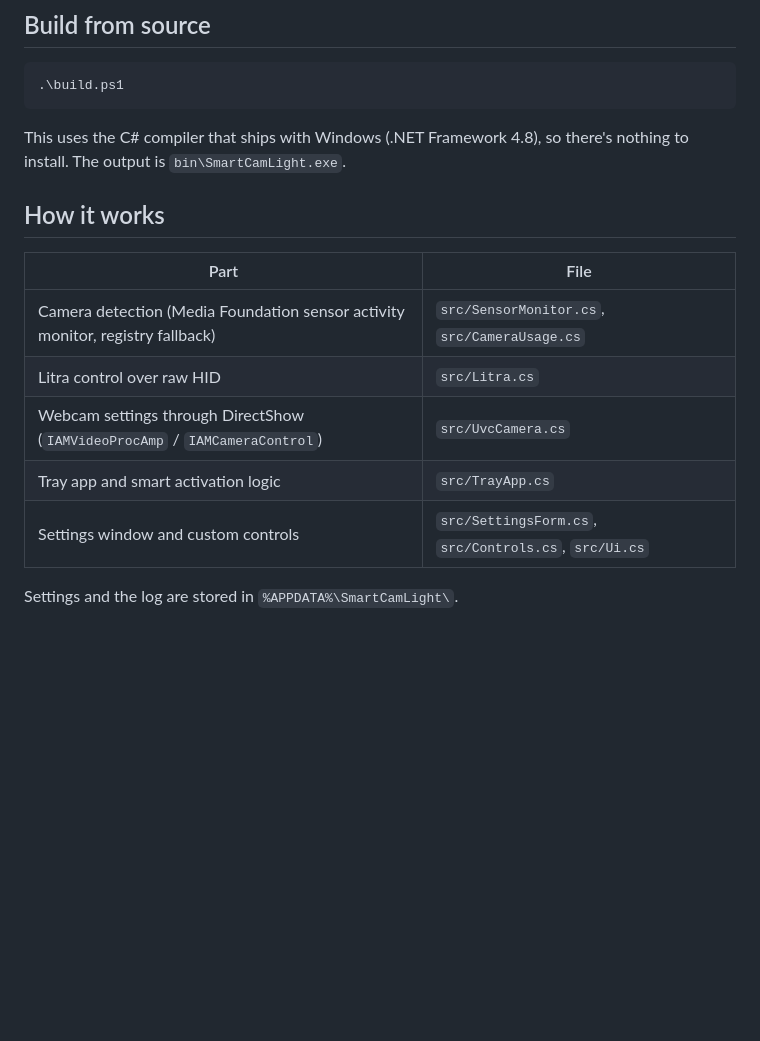
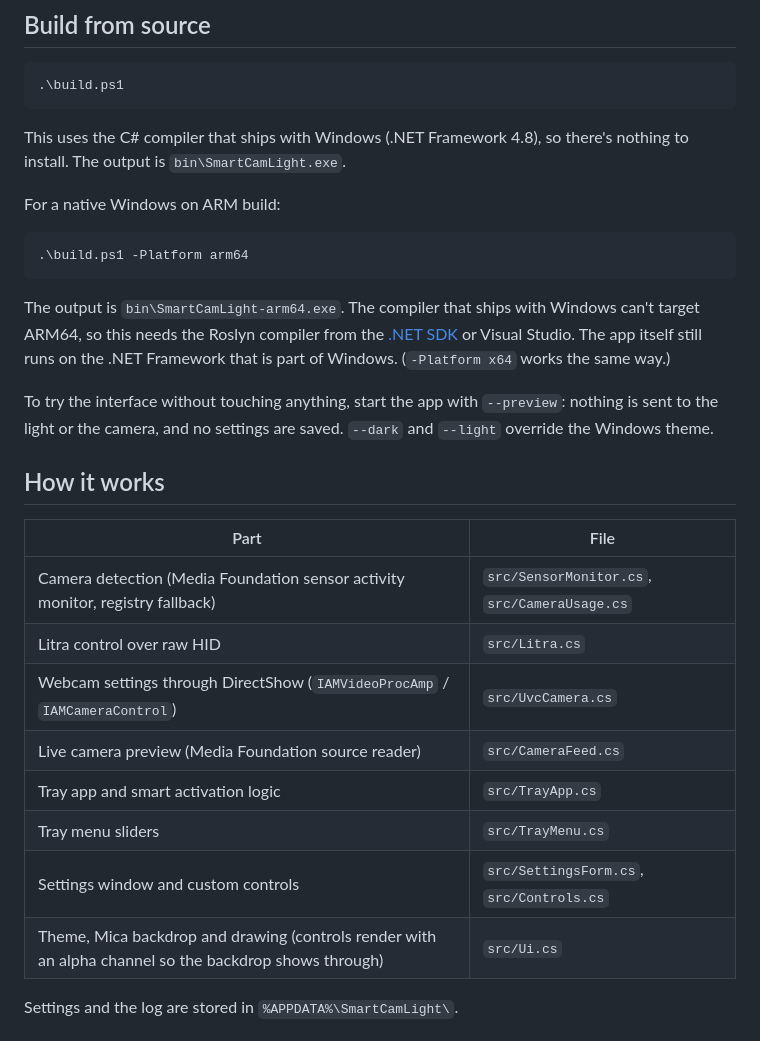
Before and after one commit to Alvaroer412/SmartCamLight, a Markdown page: README.md, the part around one of its changes. GitHub-like rendering; blank space fills up the shorter version.

````diff
--- a/README.md
+++ b/README.md
@@ -48,6 +52,16 @@ If Logi Tune is installed, quit it or turn off its Smart Activation so the two a
 
 This uses the C# compiler that ships with Windows (.NET Framework 4.8), so there's nothing to install. The output is `bin\SmartCamLight.exe`.
 
+For a native Windows on ARM build:
+
+```powershell
+.\build.ps1 -Platform arm64
+```
+
+The output is `bin\SmartCamLight-arm64.exe`. The compiler that ships with Windows can't target ARM64, so this needs the Roslyn compiler from the [.NET SDK](https://dot.net) or Visual Studio. The app itself still runs on the .NET Framework that is part of Windows. (`-Platform x64` works the same way.)
+
+To try the interface without touching anything, start the app with `--preview`: nothing is sent to the light or the camera, and no settings are saved. `--dark` and `--light` override the Windows theme.
+
 ## How it works
 
 | Part | File |
@@ -55,8 +69,11 @@ This uses the C# compiler that ships with Windows (.NET Framework 4.8), so there
 | Camera detection (Media Foundation sensor activity monitor, registry fallback) | `src/SensorMonitor.cs`, `src/CameraUsage.cs` |
 | Litra control over raw HID | `src/Litra.cs` |
 | Webcam settings through DirectShow (`IAMVideoProcAmp` / `IAMCameraControl`) | `src/UvcCamera.cs` |
+| Live camera preview (Media Foundation source reader) | `src/CameraFeed.cs` |
 | Tray app and smart activation logic | `src/TrayApp.cs` |
-| Settings window and custom controls | `src/SettingsForm.cs`, `src/Controls.cs`, `src/Ui.cs` |
+| Tray menu sliders | `src/TrayMenu.cs` |
+| Settings window and custom controls | `src/SettingsForm.cs`, `src/Controls.cs` |
+| Theme, Mica backdrop and drawing (controls render with an alpha channel so the backdrop shows through) | `src/Ui.cs` |
 
 Settings and the log are stored in `%APPDATA%\SmartCamLight\`.
 
````
Also changed, not shown: other parts of README.md (+8 -4 lines), docs/camera.png, docs/light.png, 11 other files.
